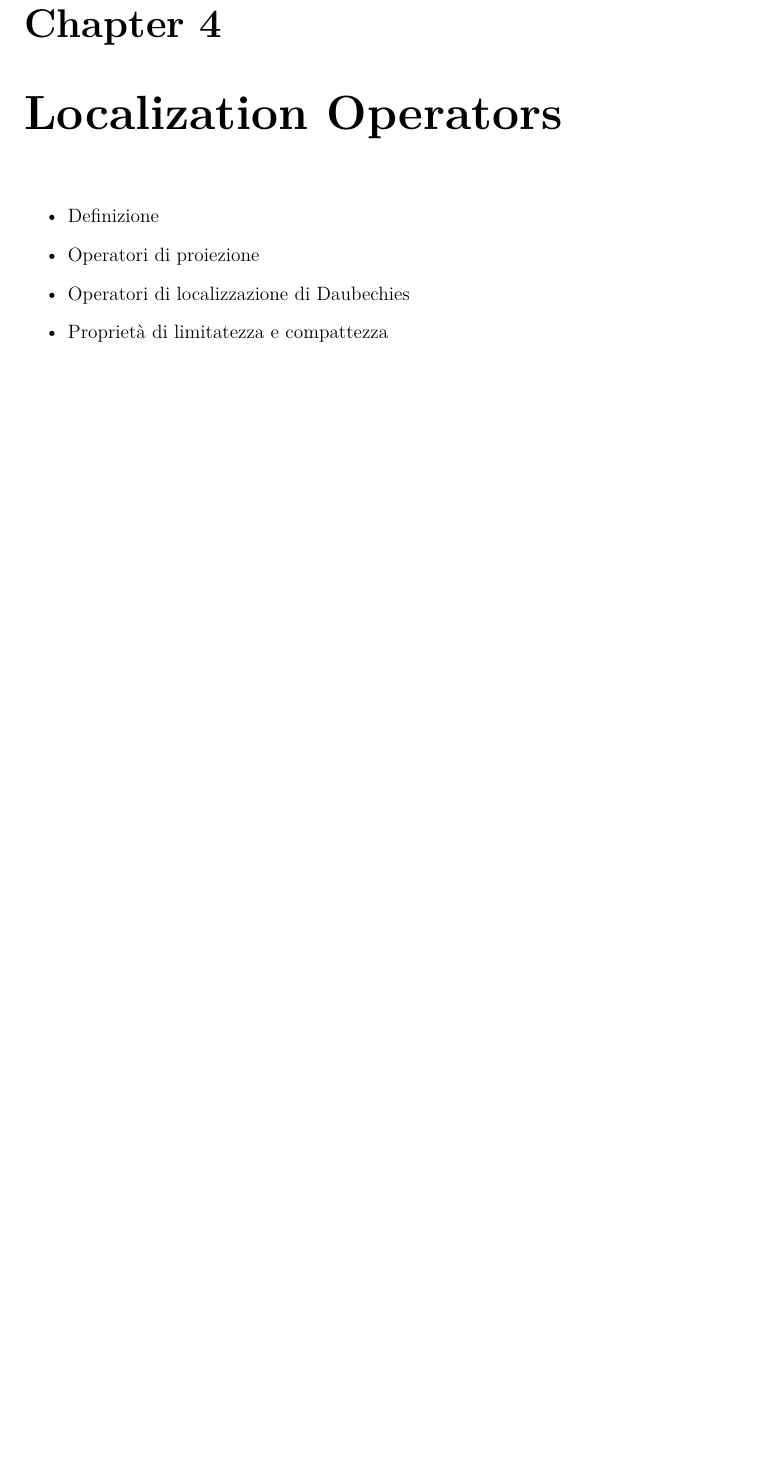
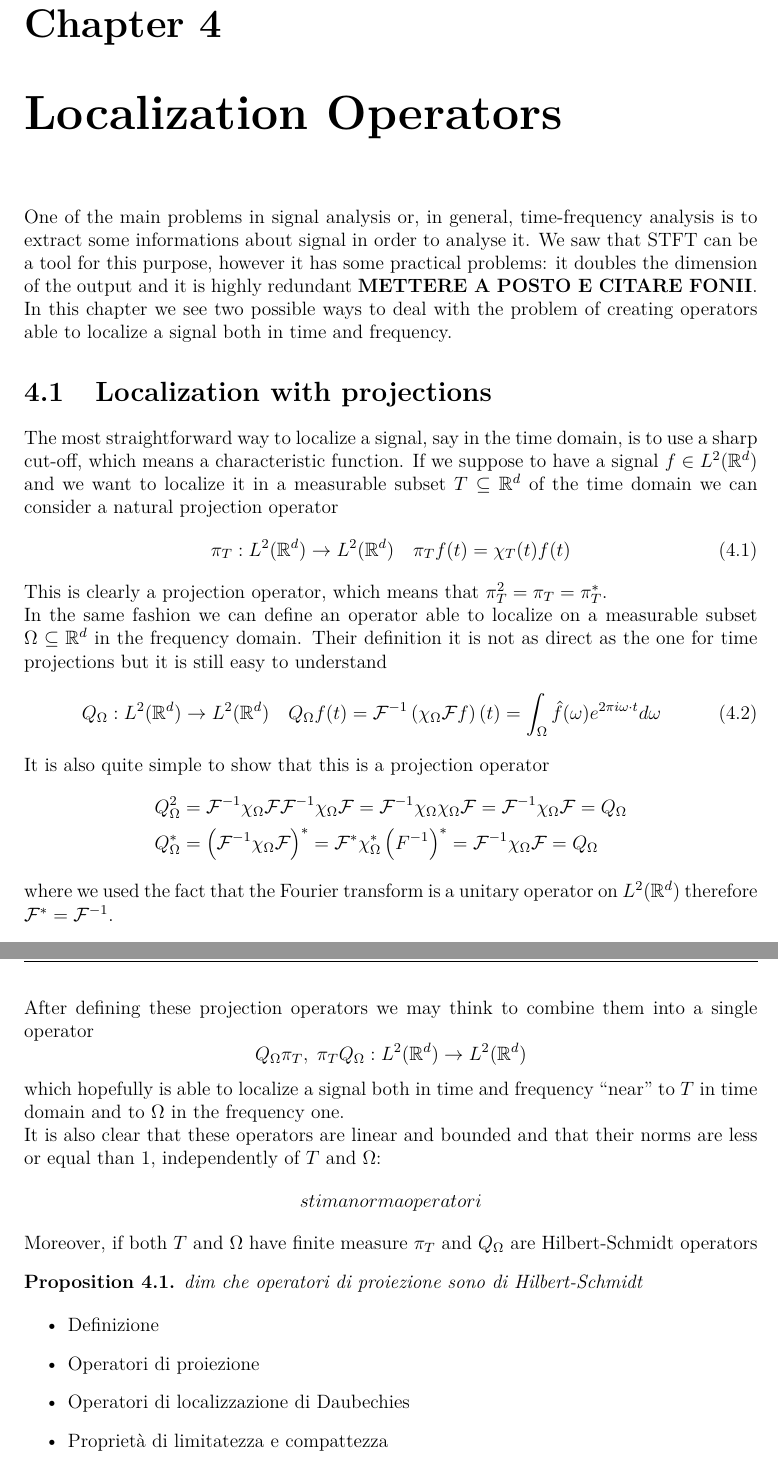
Before and after one commit to federico-riccardi/TesiMagistrale, a LaTeX document (tesi.tex): part of page 13 of 22 before the commit and two parts of pages 13 and 14 of 23 after it, the two joined at a grey line, cut so that both start at the same text, the shorter picture padded with empty space. Compiled offline with pdfLaTeX.

Commit message:
Iniziato sezione su proiezioni in tempo e in frequenza

```diff
--- a/tesi.tex
+++ b/tesi.tex
@@ -339,6 +341,37 @@ Therefore the adjoint operator $\V_{\gamma}^*$ acts, in some sense, as an invers
 %%%%%%%%%%%%%%%%%%%%%%%%%%%%%%%%%%%%%%%%%%%%%%%%%%%%%%%%%%%%%%%%%%%%%%%%%%%%%%%%%%%%%%%%%%%%%%%%%%%%%%%%%%%%%%%%%%%%%%%%%%%%%%%%%%%%%%%%%%%%%%%%%%%%%%%%%%%%%%%%%%%%
 
 \chapter{Localization Operators}\label{chapter localization operators}
+One of the main problems in signal analysis or, in general, time-frequency analysis is to extract some informations about signal in order to analyse it. We saw that STFT can be a tool for this purpose, however it has some practical problems: it doubles the dimension of the output and it is highly redundant \textbf{METTERE A POSTO E CITARE FONII}.\\
+In this chapter we see two possible ways to deal with the problem of creating operators able to localize a signal both in time and frequency.
+\section{Localization with projections}
+The most straightforward way to localize a signal, say in the time domain, is to use a sharp cut-off, which means a characteristic function. If we suppose to have a signal $f \in L^2(\R^d)$ and we want to localize it in a measurable subset $T \subseteq \R^d$ of the time domain we can consider a natural projection operator
+\begin{equation}\label{time projection operator}
+	\pi_T : L^2(\R^d) \rightarrow L^2(\R^d) \quad \pi_T f(t) = \chi_T(t) f(t)
+\end{equation}
+This is clearly a projection operator, which means that $\pi_T^2 = \pi_T = \pi_T^*$.\\
+In the same fashion we can define an operator able to localize on a measurable subset $\Omega \subseteq \R^d$ in the frequency domain. Their definition it is not as direct as the one for time projections but it is still easy to understand
+\begin{equation}\label{frequency projection operator}
+	Q_{\Omega} : L^2(\R^d) \rightarrow L^2(\R^d) \quad Q_{\Omega} f(t) = \F^{-1} \left(\chi_{\Omega} \F f \right)(t) = \int_{\Omega} \hat{f}(\omega) e^{2 \pi i \omega \cdot t} d\omega
+\end{equation}
+It is also quite simple to show that this is a projection operator
+\begin{align*}
+	&Q_{\Omega}^2 = \F^{-1} \chi_{\Omega} \F \F^{-1} \chi_{\Omega} \F = \F^{-1} \chi_{\Omega} \chi_{\Omega} \F = \F^{-1} \chi_{\Omega} \F = Q_{\Omega}\\
+	&Q_{\Omega}^* = \left( \F^{-1} \chi_{\Omega} \F\right)^* = \F^* \chi_{\Omega}^* \left(F^{-1}\right)^* = \F^{-1} \chi_{\Omega} \F = Q_{\Omega}
+\end{align*}
+where we used the fact that the Fourier transform is a unitary operator on $L^2(\R^d)$ therefore $\F^* = \F^{-1}$.\\
+After defining these projection operators we may think to combine them into a single operator
+\begin{equation*}\label{composition of projections}
+	Q_{\Omega} \pi_T, \; \pi_T Q_{\Omega} : L^2(\R^d) \rightarrow L^2(\R^d)
+\end{equation*}
+which hopefully is able to localize a signal both in time and frequency ``near'' to $T$ in time domain and to $\Omega$ in the frequency one.\\
+It is also clear that these operators are linear and bounded and that their norms are less or equal than 1, independently of $T$ and $\Omega$:
+\begin{align*}
+	stima norma operatori
+\end{align*}
+Moreover, if both $T$ and $\Omega$ have finite measure $\pi_T$ and $Q_{\Omega}$ are Hilbert-Schmidt operators
+\begin{prop}\label{projection operators are Hilbert-Schmidt}
+	dim che operatori di proiezione sono di Hilbert-Schmidt
+\end{prop}
 \begin{itemize}
 	\item Definizione
 	\item Operatori di proiezione
```
Also changed, not shown: tesi.pdf, tesi.tex (11 more changed lines).
